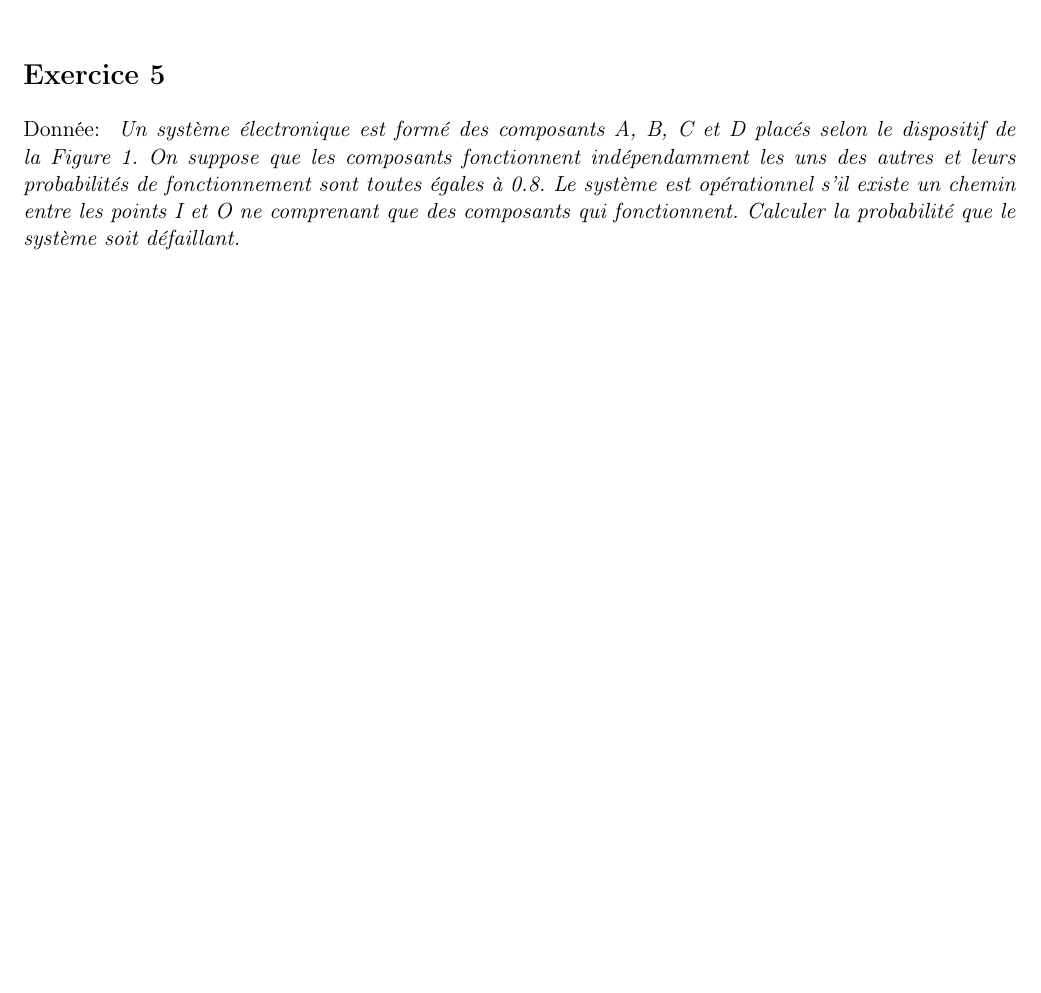
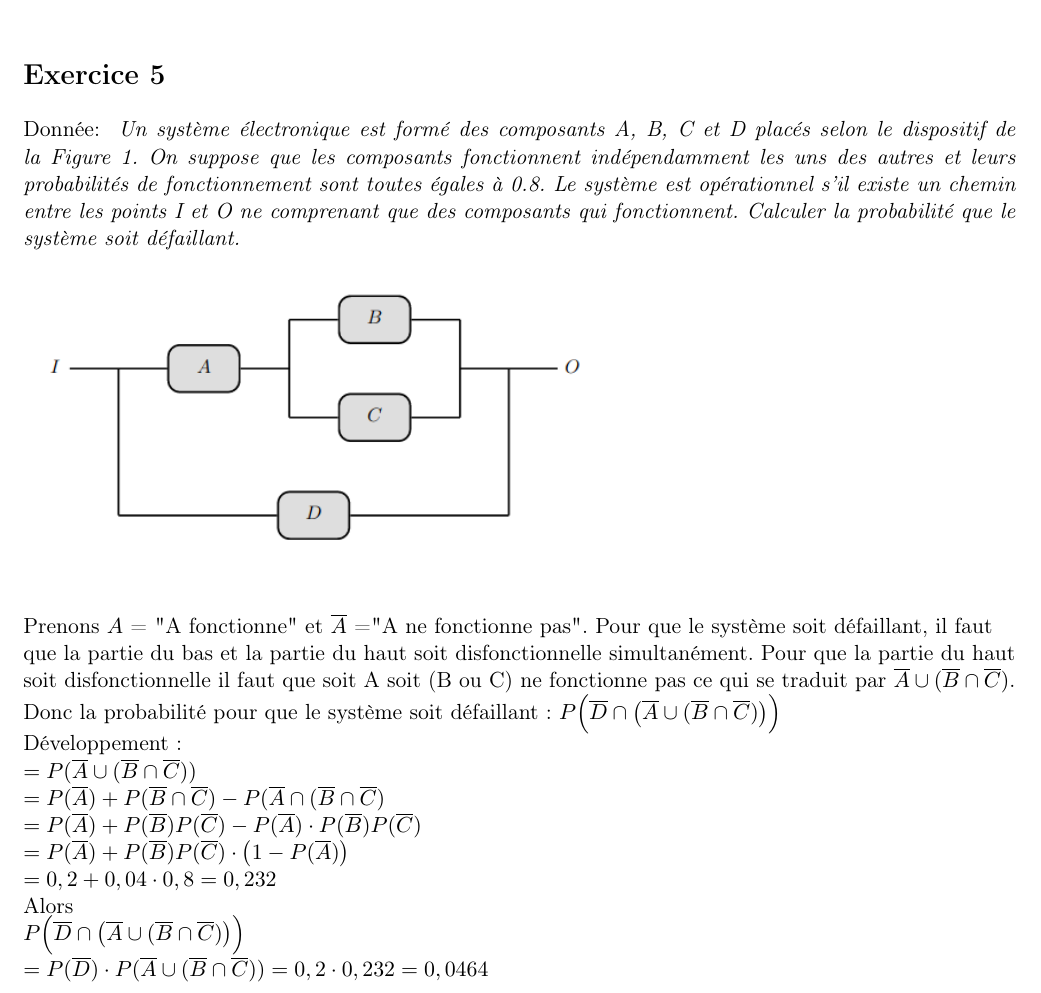
Before and after one commit to ODAncona/pst_collab, a LaTeX document (src/serie2/serie2.tex): part of page 5 of 6, cut so that both start at the same text, the shorter picture padded with empty space. Compiled offline with pdfLaTeX.

Commit message:
serie2 exo5

```diff
--- a/src/serie2/serie2.tex
+++ b/src/serie2/serie2.tex
@@ -250,6 +250,6 @@
 				\\ Procédons à la suite:
 				\\$P(B\cap C) = \dfrac{1}{36}$ c'est à dire le cas $\{(4,3)\}$
-				\\Vérifions l'indépendance $P(B | C) = \dfrac{\frac{1}{36}}{\frac{1}{6}}=\dfrac{1}{6} = P(C)$ Donc B et C sont indépendants
+				\\Vérifions l'indépendance de B et C: $P(B | C) = \dfrac{\frac{1}{36}}{\frac{1}{6}}=\dfrac{1}{6} = P(C)$ Donc B et C sont indépendants
 			\end{flushleft}
 		\end{subexo}
 	\end{exo}
@@ -258,6 +258,18 @@
 	%
 	\begin{exo}
 		\donnee{Un système électronique est formé des composants A, B, C et D placés selon le dispositif de la Figure 1. On suppose que les composants fonctionnent indépendamment les uns des autres et leurs probabilités de fonctionnement sont toutes égales à 0.8. Le système est opérationnel s’il existe un chemin entre les points I et O ne comprenant que des composants qui fonctionnent. Calculer la probabilité que le système soit défaillant.\\\includegraphics[width=10cm]{ex5.png}}
+		\begin{flushleft}
+			Prenons $A$ = "A fonctionne" et $\conj{A}$ ="A ne fonctionne pas". Pour que le système soit défaillant, il faut que la partie du bas et la partie du haut soit disfonctionnelle simultanément. Pour que la partie du haut soit disfonctionnelle il faut que soit A soit (B ou C) ne fonctionne pas ce qui se traduit par $\conj{A} \cup (\conj{B}\cap \conj{C})$. Donc la probabilité pour que le système soit défaillant: $P\Big(\conj{D}\cap \big( \conj{A} \cup (\conj{B}\cap \conj{C})\big)\Big) $
+			\\Développement:
+			\\$= P(\conj{A} \cup (\conj{B} \cap \conj{C}))$
+			\\$= P(\conj{A}) + P(\conj{B} \cap \conj{C}) - P(\conj{A} \cap (\conj{B} \cap \conj{C})$
+			\\$= P(\conj{A}) + P(\conj{B})P(\conj{C}) -  P(\conj{A})\cdot P(\conj{B})P(\conj{C})$
+			\\$= P(\conj{A}) + P(\conj{B})P(\conj{C}) \cdot \big(1-P(\conj{A})\big)$
+			\\$= 0,2 + 0,04 \cdot 0,8 = 0,232$
+			\\ Alors
+			\\$P\Big(\conj{D}\cap \big( \conj{A} \cup (\conj{B}\cap \conj{C})\big)\Big) $
+			\\$= P(\conj{D})\cdot P(\conj{A} \cup (\conj{B} \cap \conj{C})) = 0,2 \cdot 0,232  = 0,0464$
+		\end{flushleft}
 	\end{exo}
 	%
 	% Exercice 6
@@ -267,6 +279,9 @@
 			\\\indent$p_i$ : probabilité qu’un mot choisi au hasard dans un message électronique est le mot i en sachant que le message est un spam
 			\\\indent$q_i$ : probabilité qu'un mot choisi au hasard dans un message électronique est le mot i en sachant que le message n’est pas un spam
 			\\valent respectivement $p_1$ = 0.05, $p_2$ = 0.1 et $q_1$ = 0.001, $q_2$ = 0.5. Supposons que dans chaque type de messages électroniques, les mots de la liste se trouvent indépendamment les uns des autres dans les messages. La proportion de messages spam reçus par la société Gloup vaut 0.9. En sachant que les mots “viagra” et “miracle” figurent tous les deux une fois dans le même message électronique, déterminer la probabilité qu’il s’agisse d’un spam.}
+		\begin{flushleft}
+			$0,989$
+		\end{flushleft}
 	\end{exo}
 	%
 	% Exercice 7
```
Also changed, not shown: dst/serie2.pdf, src/serie2/serie2.tex (4 more changed lines).
